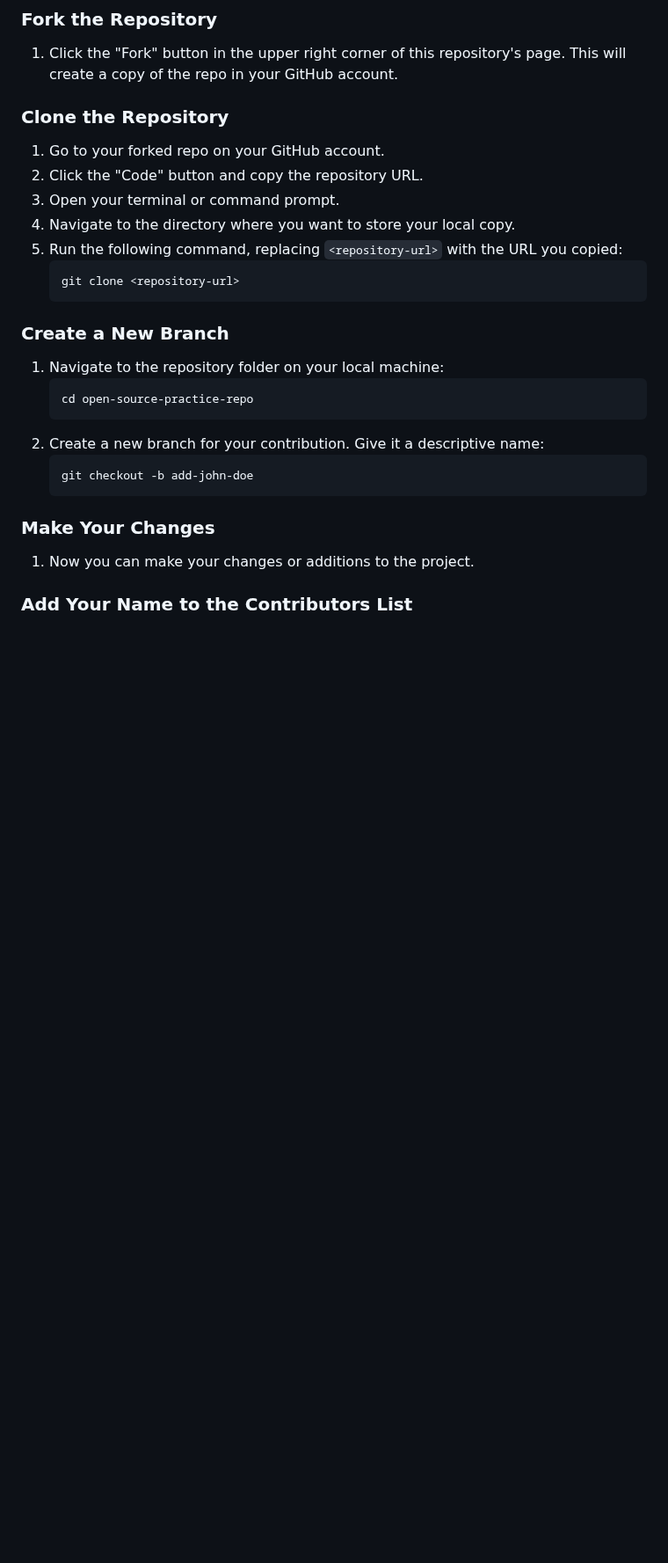
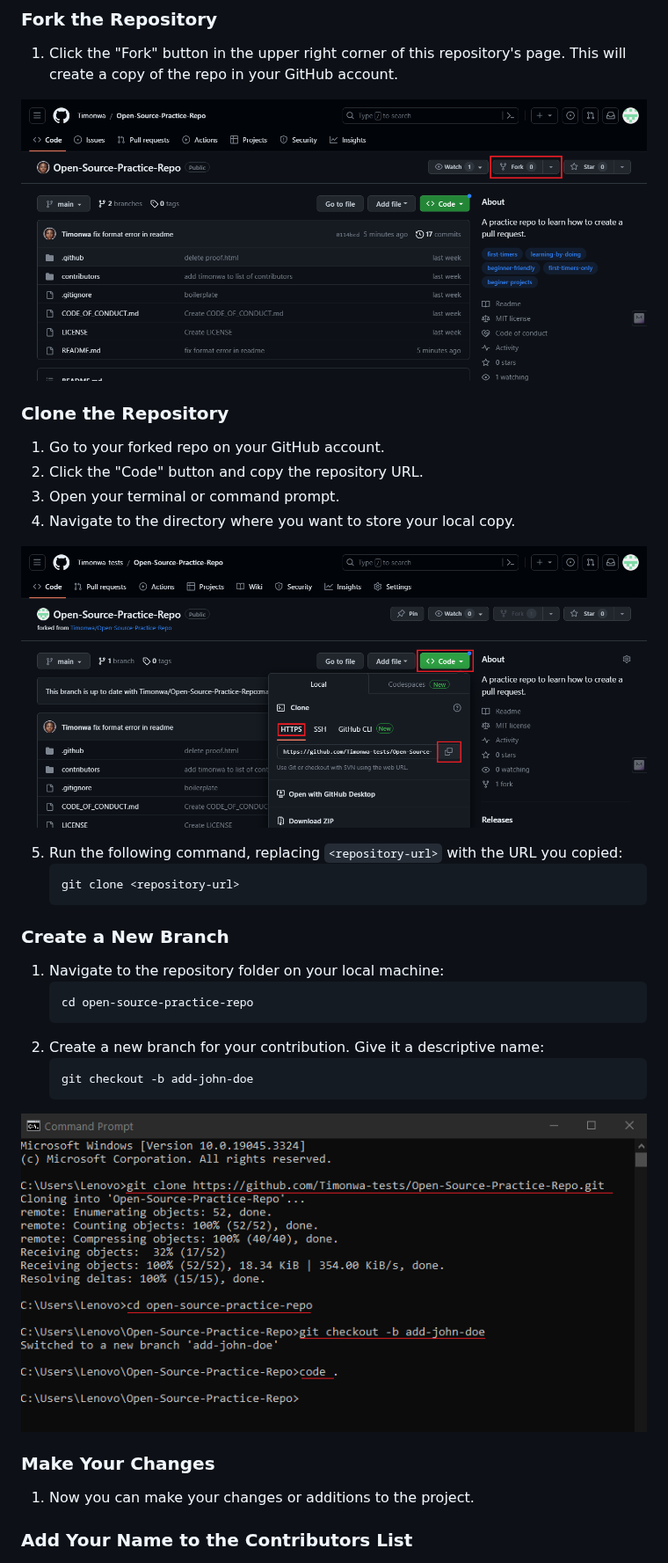
Before and after one commit to Timonwa/Open-Source-Practice-Repo, a Markdown page: README.md, the part around one of its changes. Shown at 88% size. GitHub-like rendering; pictures changed too: images/image1.png (added), images/image2.png (added), images/image3.png (added); blank space fills up the shorter version.

Commit message:
aded images to readme

````diff
--- a/README.md
+++ b/README.md
@@ -17,12 +17,17 @@ If you are new to open source or hacktoberfest and want to learn more, check out
 
 1. Click the "Fork" button in the upper right corner of this repository's page. This will create a copy of the repo in your GitHub account.
 
+![Fork button on GitHub](./images/image1.png)
+
 ### Clone the Repository
 
 1. Go to your forked repo on your GitHub account.
 2. Click the "Code" button and copy the repository URL.
 3. Open your terminal or command prompt.
 4. Navigate to the directory where you want to store your local copy.
+
+![Clone the repository](./images/image2.png)
+
 5. Run the following command, replacing `<repository-url>` with the URL you copied:
    ```
    git clone <repository-url>
@@ -38,6 +43,8 @@ If you are new to open source or hacktoberfest and want to learn more, check out
    ```
    git checkout -b add-john-doe
    ```
+
+![Create a new branch](./images/image3.png)
 
 ### Make Your Changes
 
````
Also changed, not shown: other parts of README.md (+4 -0 lines), images/image4.png (added), images/image5.png (added).
